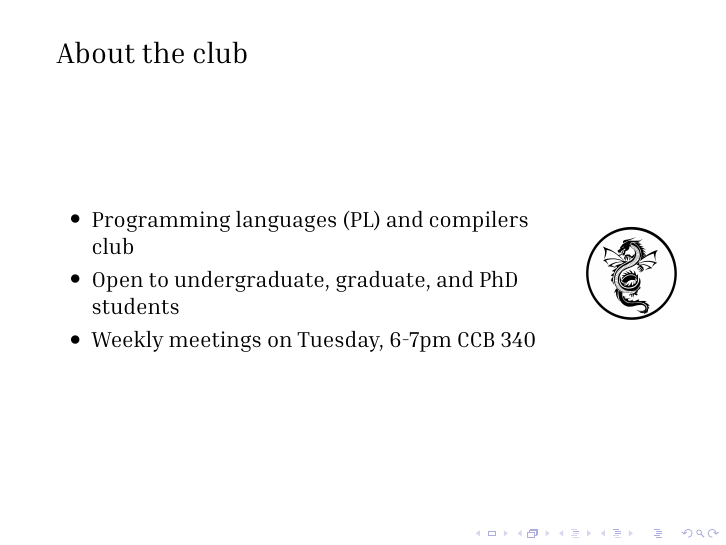
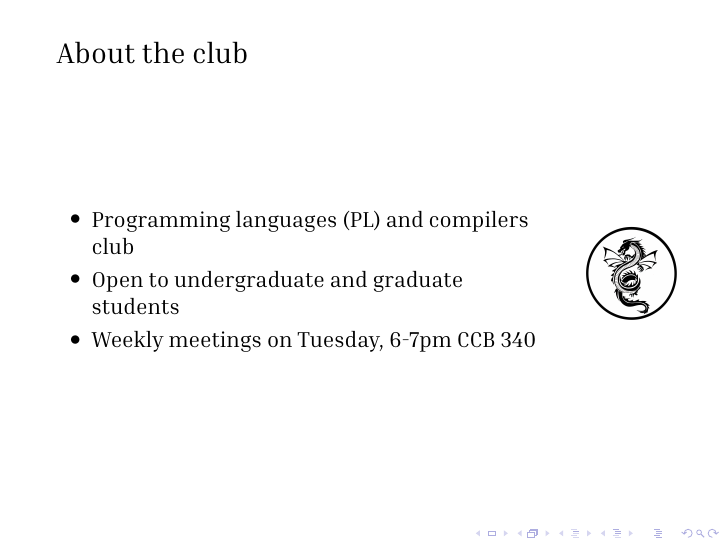
Before and after one commit to dependently-typed/promo, LaTeX slides (presentation.tex): page 5 of 12. Compiled offline with XeLaTeX.

Commit message:
Update wording

```diff
--- a/presentation.tex
+++ b/presentation.tex
@@ -136,7 +136,7 @@ def fibonacci(n):
     \begin{column}{0.8\textwidth}
       \begin{itemize}
       \item Programming languages (PL) and compilers club
-      \item Open to undergraduate, graduate, and PhD students
+      \item Open to undergraduate and graduate students
       \item Weekly meetings on Tuesday, 6-7pm CCB 340
       \end{itemize}
     \end{column}
```
Also changed, not shown: presentation.pdf.
